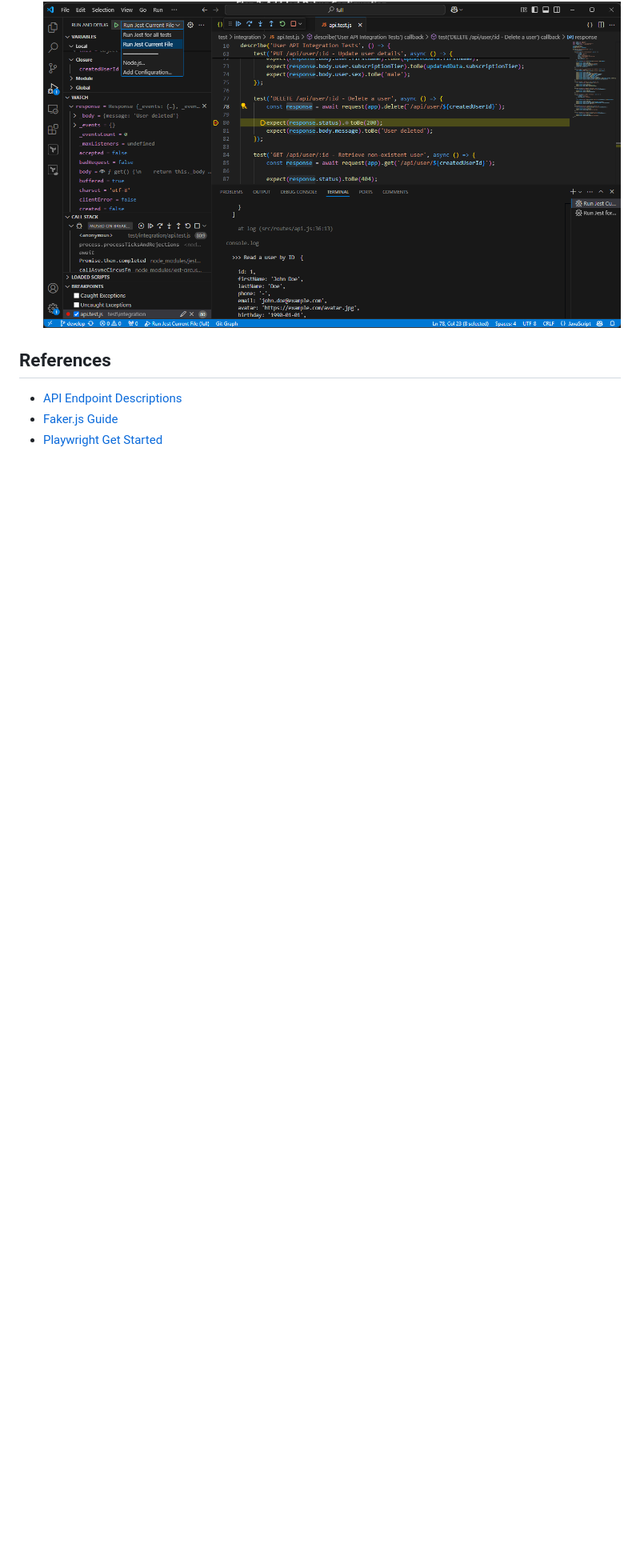
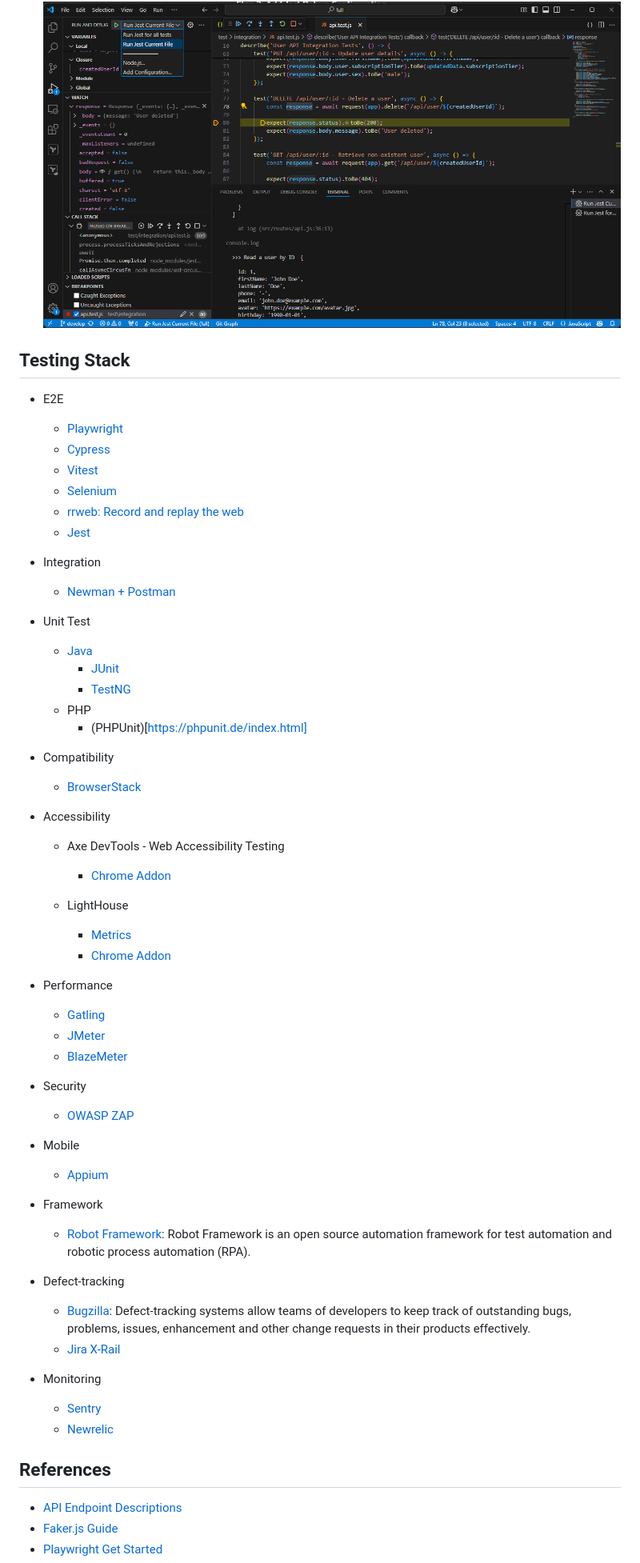
Before and after one commit to ameksike/demo.test, a Markdown page: full/README.md, the part around the change. Shown at 80% size. Rendered like a GitHub page; blank space fills up the shorter version.

```diff
--- a/full/README.md
+++ b/full/README.md
@@ -95,6 +95,59 @@ playwright.config.js       # Playwright configuration file (End To End test)
 - Debugging from VSCode IDE
  ![jest.debug](./docs/jest.debug.png)
 
+## Testing Stack
+
+- E2E
+  - [Playwright](https://playwright.dev/)
+  - [Cypress](https://www.cypress.io/)
+  - [Vitest](https://vitest.dev/guide/)
+  - [Selenium](https://www.selenium.dev/)
+  - [rrweb: Record and replay the web](https://www.rrweb.io/)
+  - [Jest](https://jestjs.io/)
+
+- Integration
+  - [Newman + Postman](https://youtu.be/ZlTzOIv88o8)
+
+- Unit Test
+  - [Java](https://www.guru99.com/es/junit-vs-testng.html)
+    - [JUnit](https://junit.org/junit5/)
+    - [TestNG](https://testng.org/)
+  - PHP
+    - (PHPUnit)[https://phpunit.de/index.html]
+
+- Compatibility
+  - [BrowserStack](https://www.browserstack.com/)
+
+- Accessibility
+  - Axe DevTools - Web Accessibility Testing
+    - [Chrome Addon](https://chromewebstore.google.com/detail/axe-devtools-web-accessib/lhdoppojpmngadmnindnejefpokejbdd?pli=1)
+
+  - LightHouse
+    - [Metrics](https://lighthouse-metrics.com/)
+    - [Chrome Addon](https://chromewebstore.google.com/detail/lighthouse/blipmdconlkpinefehnmjammfjpmpbjk?hl=es)
+
+- Performance
+  - [Gatling](https://gatling.io/)
+  - [JMeter](https://jmeter.apache.org/)
+  - [BlazeMeter](https://www.blazemeter.com/)
+
+- Security
+  - [OWASP ZAP](https://es.wikipedia.org/wiki/OWASP_ZAP)
+
+- Mobile
+  - [Appium](https://appium.io/docs/en/latest/)
+
+- Framework
+  - [Robot Framework](https://robotframework.org/): Robot Framework is an open source automation framework for test automation and robotic process automation (RPA).
+
+- Defect-tracking
+  - [Bugzilla](https://www.bugzilla.org/):  Defect-tracking systems allow teams of developers to keep track of outstanding bugs, problems, issues, enhancement and other change requests in their products effectively.
+  - [Jira X-Rail](https://www.xrailgroup.com/)
+
+- Monitoring
+  - [Sentry](sentry.io)
+  - [Newrelic](https://newrelic.com/)
+
 ## References
 - [API Endpoint Descriptions](./docs/API.md)
 - [Faker.js Guide](https://fakerjs.dev/guide/frameworks.html)
```
